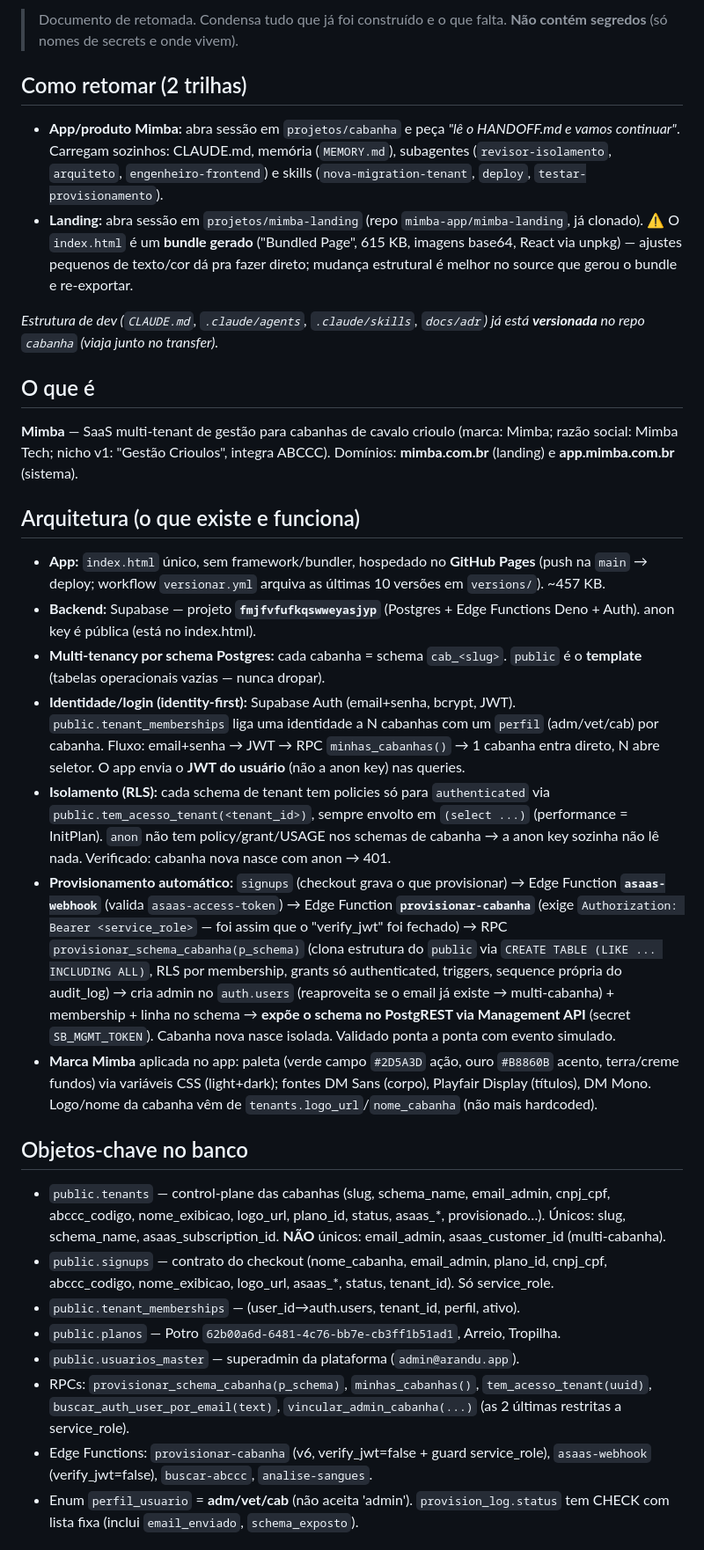
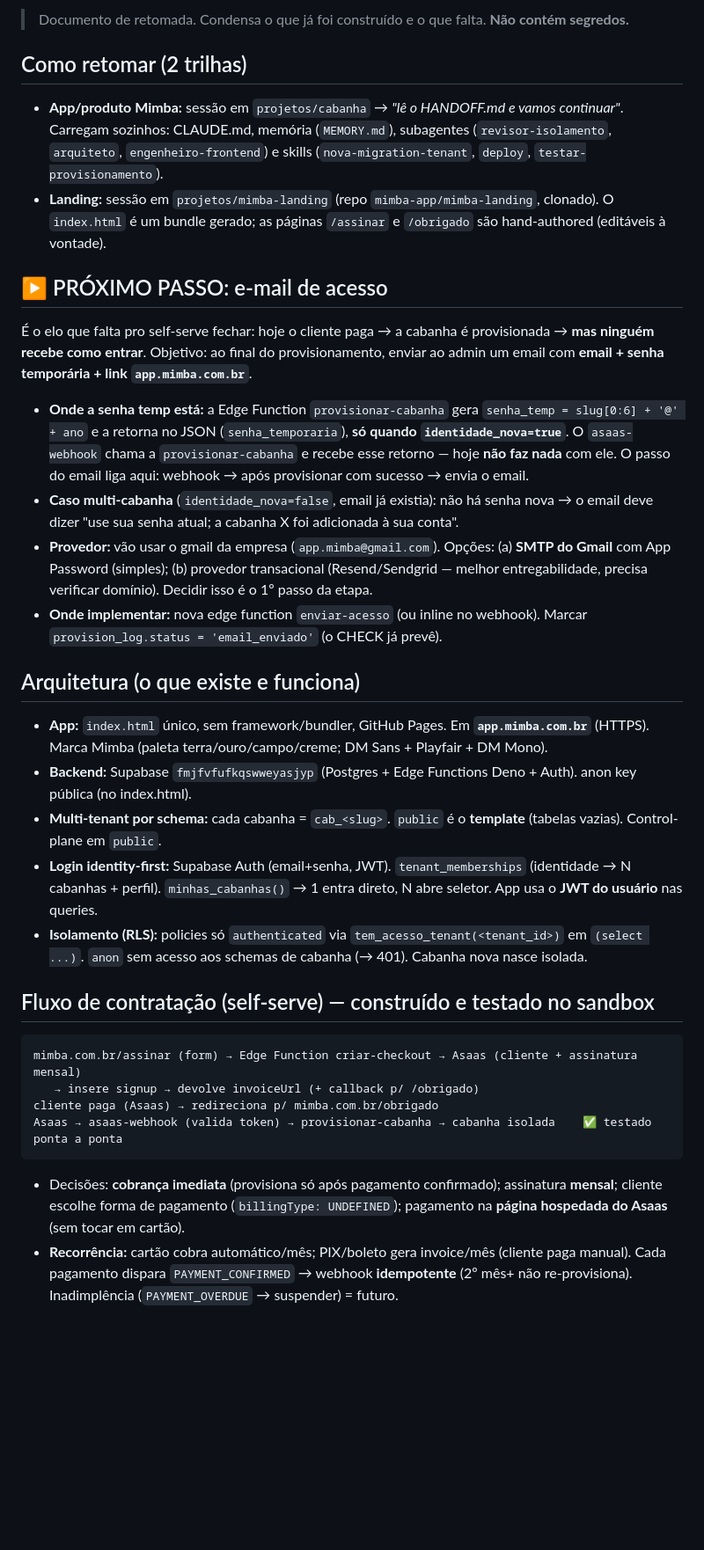
Before and after one commit to lucianomantelli/cabanha, a Markdown page: HANDOFF.md, the part around one of its changes. Shown at 88% size. Rendered like a GitHub page; blank space fills up the shorter version.

````diff
--- a/HANDOFF.md
+++ b/HANDOFF.md
@@ -2,32 +2,31 @@
 
-> Documento de retomada. Condensa tudo que já foi construído e o que falta.
-> **Não contém segredos** (só nomes de secrets e onde vivem).
+> Documento de retomada. Condensa o que já foi construído e o que falta. **Não contém segredos.**
 
 ## Como retomar (2 trilhas)
-- **App/produto Mimba:** abra sessão em `projetos/cabanha` e peça *"lê o HANDOFF.md e vamos continuar"*. Carregam sozinhos: CLAUDE.md, memória (`MEMORY.md`), subagentes (`revisor-isolamento`, `arquiteto`, `engenheiro-frontend`) e skills (`nova-migration-tenant`, `deploy`, `testar-provisionamento`).
-- **Landing:** abra sessão em `projetos/mimba-landing` (repo `mimba-app/mimba-landing`, já clonado). ⚠️ O `index.html` é um **bundle gerado** ("Bundled Page", 615 KB, imagens base64, React via unpkg) — ajustes pequenos de texto/cor dá pra fazer direto; mudança estrutural é melhor no source que gerou o bundle e re-exportar.
+- **App/produto Mimba:** sessão em `projetos/cabanha` → *"lê o HANDOFF.md e vamos continuar"*. Carregam sozinhos: CLAUDE.md, memória (`MEMORY.md`), subagentes (`revisor-isolamento`, `arquiteto`, `engenheiro-frontend`) e skills (`nova-migration-tenant`, `deploy`, `testar-provisionamento`).
+- **Landing:** sessão em `projetos/mimba-landing` (repo `mimba-app/mimba-landing`, clonado). O `index.html` é um bundle gerado; as páginas `/assinar` e `/obrigado` são hand-authored (editáveis à vontade).
 
-_Estrutura de dev (`CLAUDE.md`, `.claude/agents`, `.claude/skills`, `docs/adr`) já está **versionada** no repo `cabanha` (viaja junto no transfer)._
-
-## O que é
-**Mimba** — SaaS multi-tenant de gestão para cabanhas de cavalo crioulo (marca: Mimba; razão social: Mimba Tech; nicho v1: "Gestão Crioulos", integra ABCCC). Domínios: **mimba.com.br** (landing) e **app.mimba.com.br** (sistema).
+## ▶️ PRÓXIMO PASSO: e-mail de acesso
+É o elo que falta pro self-serve fechar: hoje o cliente paga → a cabanha é provisionada → **mas ninguém recebe como entrar**. Objetivo: ao final do provisionamento, enviar ao admin um email com **email + senha temporária + link `app.mimba.com.br`**.
+- **Onde a senha temp está:** a Edge Function `provisionar-cabanha` gera `senha_temp = slug[0:6] + '@' + ano` e a retorna no JSON (`senha_temporaria`), **só quando `identidade_nova=true`**. O `asaas-webhook` chama a `provisionar-cabanha` e recebe esse retorno — hoje **não faz nada** com ele. O passo do email liga aqui: webhook → após provisionar com sucesso → envia o email.
+- **Caso multi-cabanha** (`identidade_nova=false`, email já existia): não há senha nova → o email deve dizer "use sua senha atual; a cabanha X foi adicionada à sua conta".
+- **Provedor:** vão usar o gmail da empresa (`app.mimba@gmail.com`). Opções: (a) **SMTP do Gmail** com App Password (simples); (b) provedor transacional (Resend/Sendgrid — melhor entregabilidade, precisa verificar domínio). Decidir isso é o 1º passo da etapa.
+- **Onde implementar:** nova edge function `enviar-acesso` (ou inline no webhook). Marcar `provision_log.status = 'email_enviado'` (o CHECK já prevê).
 
 ## Arquitetura (o que existe e funciona)
-- **App:** `index.html` único, sem framework/bundler, hospedado no **GitHub Pages** (push na `main` → deploy; workflow `versionar.yml` arquiva as últimas 10 versões em `versions/`). ~457 KB.
-- **Backend:** Supabase — projeto **`fmjfvfufkqswweyasjyp`** (Postgres + Edge Functions Deno + Auth). anon key é pública (está no index.html).
-- **Multi-tenancy por schema Postgres:** cada cabanha = schema `cab_<slug>`. `public` é o **template** (tabelas operacionais vazias — nunca dropar).
-- **Identidade/login (identity-first):** Supabase Auth (email+senha, bcrypt, JWT). `public.tenant_memberships` liga uma identidade a N cabanhas com um `perfil` (adm/vet/cab) por cabanha. Fluxo: email+senha → JWT → RPC `minhas_cabanhas()` → 1 cabanha entra direto, N abre seletor. O app envia o **JWT do usuário** (não a anon key) nas queries.
-- **Isolamento (RLS):** cada schema de tenant tem policies só para `authenticated` via `public.tem_acesso_tenant(<tenant_id>)`, sempre envolto em `(select ...)` (performance = InitPlan). `anon` não tem policy/grant/USAGE nos schemas de cabanha → a anon key sozinha não lê nada. Verificado: cabanha nova nasce com anon → 401.
-- **Provisionamento automático:** `signups` (checkout grava o que provisionar) → Edge Function **`asaas-webhook`** (valida `asaas-access-token`) → Edge Function **`provisionar-cabanha`** (exige `Authorization: Bearer <service_role>` — foi assim que o "verify_jwt" foi fechado) → RPC `provisionar_schema_cabanha(p_schema)` (clona estrutura do `public` via `CREATE TABLE (LIKE ... INCLUDING ALL)`, RLS por membership, grants só authenticated, triggers, sequence própria do audit_log) → cria admin no `auth.users` (reaproveita se o email já existe → multi-cabanha) + membership + linha no schema → **expõe o schema no PostgREST via Management API** (secret `SB_MGMT_TOKEN`). Cabanha nova nasce isolada. Validado ponta a ponta com evento simulado.
-- **Marca Mimba** aplicada no app: paleta (verde campo `#2D5A3D` ação, ouro `#B8860B` acento, terra/creme fundos) via variáveis CSS (light+dark); fontes DM Sans (corpo), Playfair Display (títulos), DM Mono. Logo/nome da cabanha vêm de `tenants.logo_url`/`nome_cabanha` (não mais hardcoded).
+- **App:** `index.html` único, sem framework/bundler, GitHub Pages. Em **`app.mimba.com.br`** (HTTPS). Marca Mimba (paleta terra/ouro/campo/creme; DM Sans + Playfair + DM Mono).
+- **Backend:** Supabase `fmjfvfufkqswweyasjyp` (Postgres + Edge Functions Deno + Auth). anon key pública (no index.html).
+- **Multi-tenant por schema:** cada cabanha = `cab_<slug>`. `public` é o **template** (tabelas vazias). Control-plane em `public`.
+- **Login identity-first:** Supabase Auth (email+senha, JWT). `tenant_memberships` (identidade → N cabanhas + perfil). `minhas_cabanhas()` → 1 entra direto, N abre seletor. App usa o **JWT do usuário** nas queries.
+- **Isolamento (RLS):** policies só `authenticated` via `tem_acesso_tenant(<tenant_id>)` em `(select ...)`. `anon` sem acesso aos schemas de cabanha (→ 401). Cabanha nova nasce isolada.
 
-## Objetos-chave no banco
-- `public.tenants` — control-plane das cabanhas (slug, schema_name, email_admin, cnpj_cpf, abccc_codigo, nome_exibicao, logo_url, plano_id, status, asaas_*, provisionado…). Únicos: slug, schema_name, asaas_subscription_id. **NÃO** únicos: email_admin, asaas_customer_id (multi-cabanha).
-- `public.signups` — contrato do checkout (nome_cabanha, email_admin, plano_id, cnpj_cpf, abccc_codigo, nome_exibicao, logo_url, asaas_*, status, tenant_id). Só service_role.
-- `public.tenant_memberships` — (user_id→auth.users, tenant_id, perfil, ativo).
-- `public.planos` — Potro `62b00a6d-6481-4c76-bb7e-cb3ff1b51ad1`, Arreio, Tropilha.
-- `public.usuarios_master` — superadmin da plataforma (`admin@arandu.app`).
-- RPCs: `provisionar_schema_cabanha(p_schema)`, `minhas_cabanhas()`, `tem_acesso_tenant(uuid)`, `buscar_auth_user_por_email(text)`, `vincular_admin_cabanha(...)` (as 2 últimas restritas a service_role).
-- Edge Functions: `provisionar-cabanha` (v6, verify_jwt=false + guard service_role), `asaas-webhook` (verify_jwt=false), `buscar-abccc`, `analise-sangues`.
-- Enum `perfil_usuario` = **adm/vet/cab** (não aceita 'admin'). `provision_log.status` tem CHECK com lista fixa (inclui `email_enviado`, `schema_exposto`).
+## Fluxo de contratação (self-serve) — construído e testado no sandbox
+```
+mimba.com.br/assinar (form) → Edge Function criar-checkout → Asaas (cliente + assinatura mensal)
+   → insere signup → devolve invoiceUrl (+ callback p/ /obrigado)
+cliente paga (Asaas) → redireciona p/ mimba.com.br/obrigado
+Asaas → asaas-webhook (valida token) → provisionar-cabanha → cabanha isolada    ✅ testado ponta a ponta
+```
+- Decisões: **cobrança imediata** (provisiona só após pagamento confirmado); assinatura **mensal**; cliente escolhe forma de pagamento (`billingType: UNDEFINED`); pagamento na **página hospedada do Asaas** (sem tocar em cartão).
+- **Recorrência:** cartão cobra automático/mês; PIX/boleto gera invoice/mês (cliente paga manual). Cada pagamento dispara `PAYMENT_CONFIRMED` → webhook **idempotente** (2º mês+ não re-provisiona). Inadimplência (`PAYMENT_OVERDUE` → suspender) = futuro.
 
````
Also changed, not shown: other parts of HANDOFF.md (+51 -39 lines).
